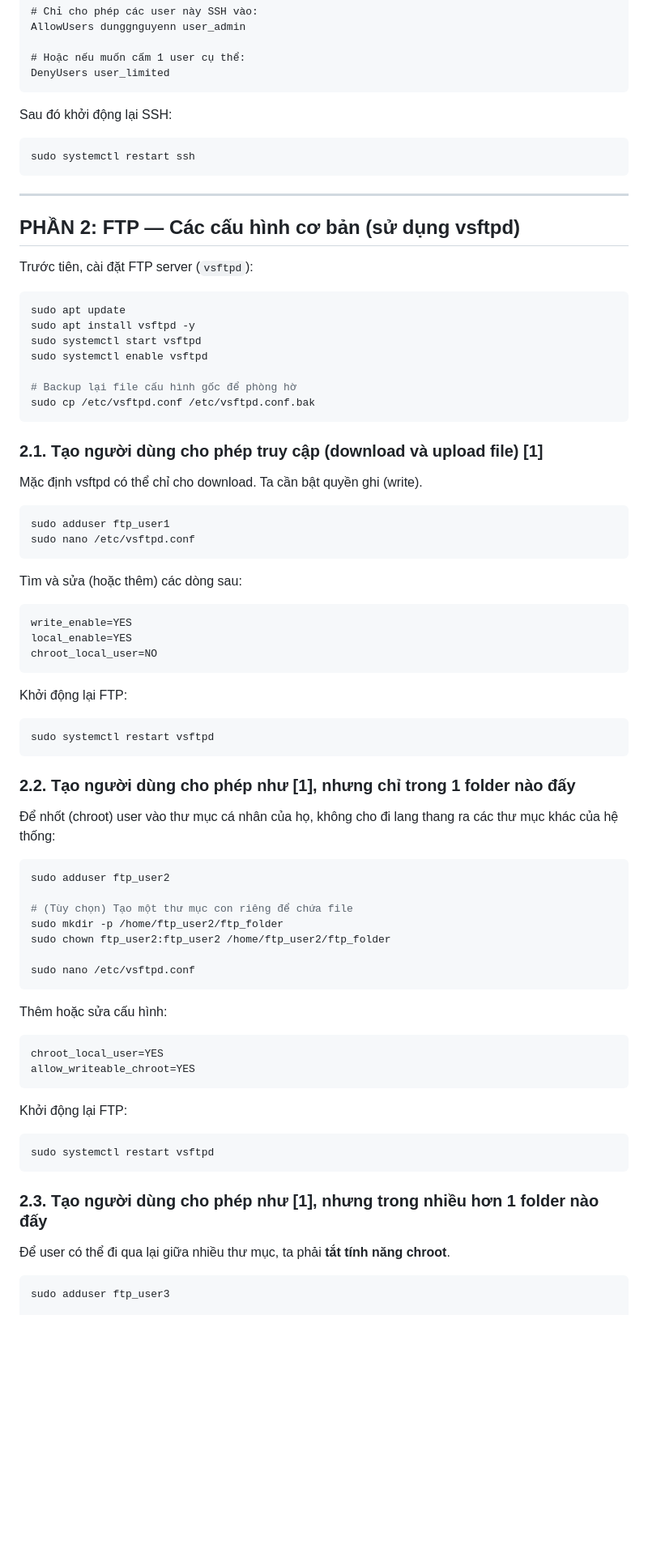
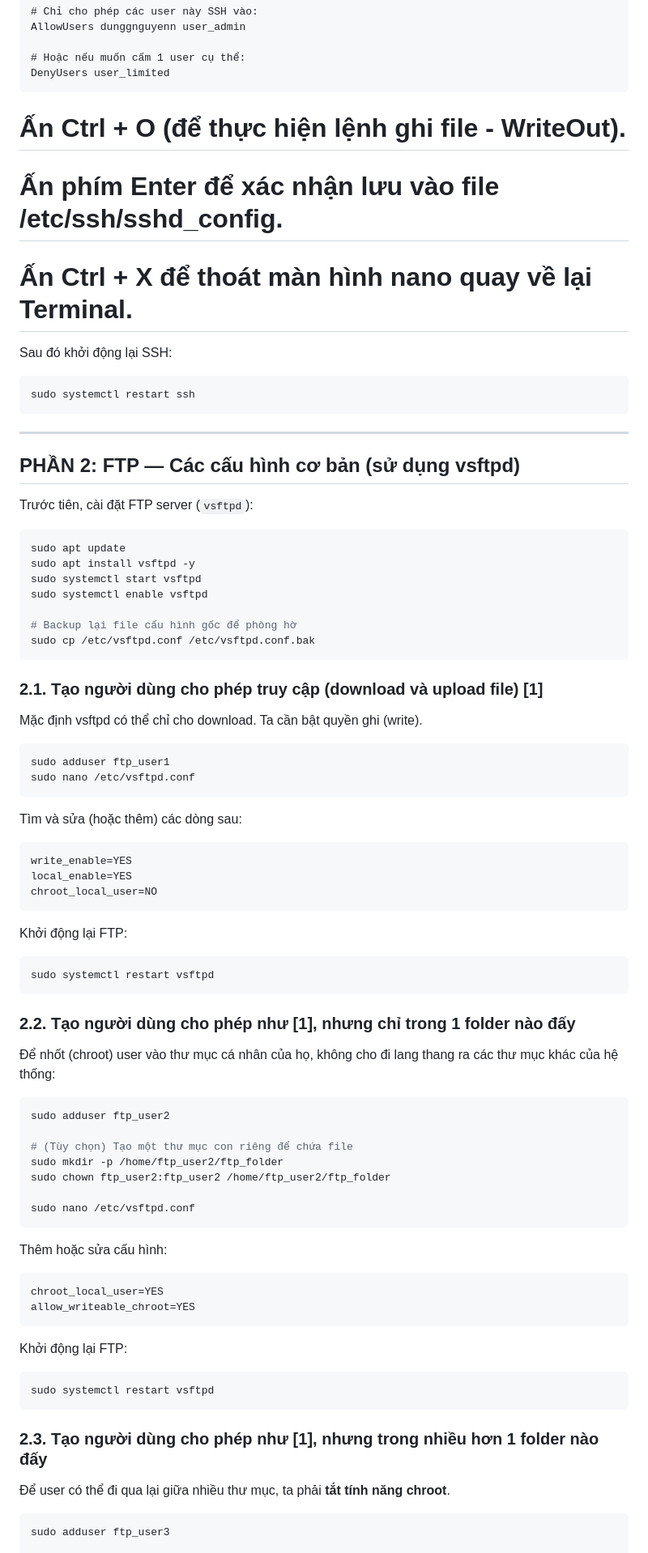
Before and after one commit to DunggNguyenn250/ubuntu-website, a Markdown page: thuchanh_ssh_ftp.md, the part around one of its changes. Shown at 81% size. Rendered like a GitHub page; blank space fills up the shorter version.

````diff
--- a/thuchanh_ssh_ftp.md
+++ b/thuchanh_ssh_ftp.md
@@ -64,7 +136,15 @@ AllowUsers dunggnguyenn user_admin
 # Hoặc nếu muốn cấm 1 user cụ thể:
 DenyUsers user_limited
 ```
+
+# Ấn Ctrl + O (để thực hiện lệnh ghi file - WriteOut).
+
+# Ấn phím Enter để xác nhận lưu vào file /etc/ssh/sshd_config.
+
+# Ấn Ctrl + X để thoát màn hình nano quay về lại Terminal.
+
 Sau đó khởi động lại SSH:
+
 ```bash
 sudo systemctl restart ssh
 ```
@@ -74,6 +154,7 @@ sudo systemctl restart ssh
 ## PHẦN 2: FTP — Các cấu hình cơ bản (sử dụng vsftpd)
 
 Trước tiên, cài đặt FTP server (`vsftpd`):
+
 ```bash
 sudo apt update
 sudo apt install vsftpd -y
@@ -85,24 +166,30 @@ sudo cp /etc/vsftpd.conf /etc/vsftpd.conf.bak
 ```
 
 ### 2.1. Tạo người dùng cho phép truy cập (download và upload file) [1]
+
 Mặc định vsftpd có thể chỉ cho download. Ta cần bật quyền ghi (write).
 
 ```bash
 sudo adduser ftp_user1
 sudo nano /etc/vsftpd.conf
 ```
+
 Tìm và sửa (hoặc thêm) các dòng sau:
+
 ```text
 write_enable=YES
 local_enable=YES
 chroot_local_user=NO
 ```
+
 Khởi động lại FTP:
+
 ```bash
 sudo systemctl restart vsftpd
 ```
 
 ### 2.2. Tạo người dùng cho phép như [1], nhưng chỉ trong 1 folder nào đấy
+
 Để nhốt (chroot) user vào thư mục cá nhân của họ, không cho đi lang thang ra các thư mục khác của hệ thống:
 
 ```bash
@@ -114,17 +201,22 @@ sudo chown ftp_user2:ftp_user2 /home/ftp_user2/ftp_folder
 
 sudo nano /etc/vsftpd.conf
 ```
+
 Thêm hoặc sửa cấu hình:
+
 ```text
 chroot_local_user=YES
 allow_writeable_chroot=YES
 ```
+
 Khởi động lại FTP:
+
 ```bash
 sudo systemctl restart vsftpd
 ```
 
 ### 2.3. Tạo người dùng cho phép như [1], nhưng trong nhiều hơn 1 folder nào đấy
+
 Để user có thể đi qua lại giữa nhiều thư mục, ta phải **tắt tính năng chroot**.
 
 ```bash
````
Also changed, not shown: other parts of thuchanh_ssh_ftp.md (+81 -2 lines), huong_dan_deploy_linux.md (+2 -2 lines).
